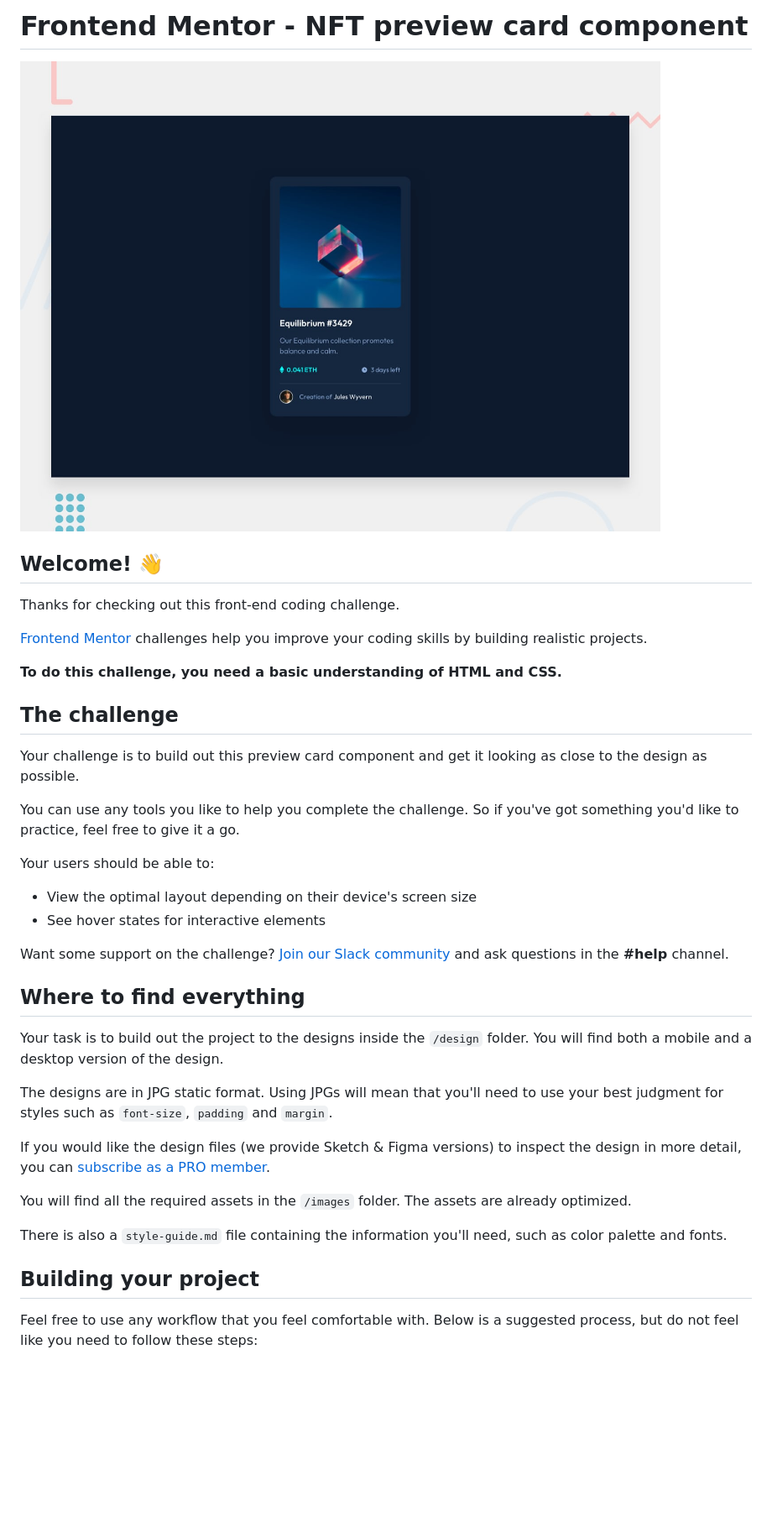
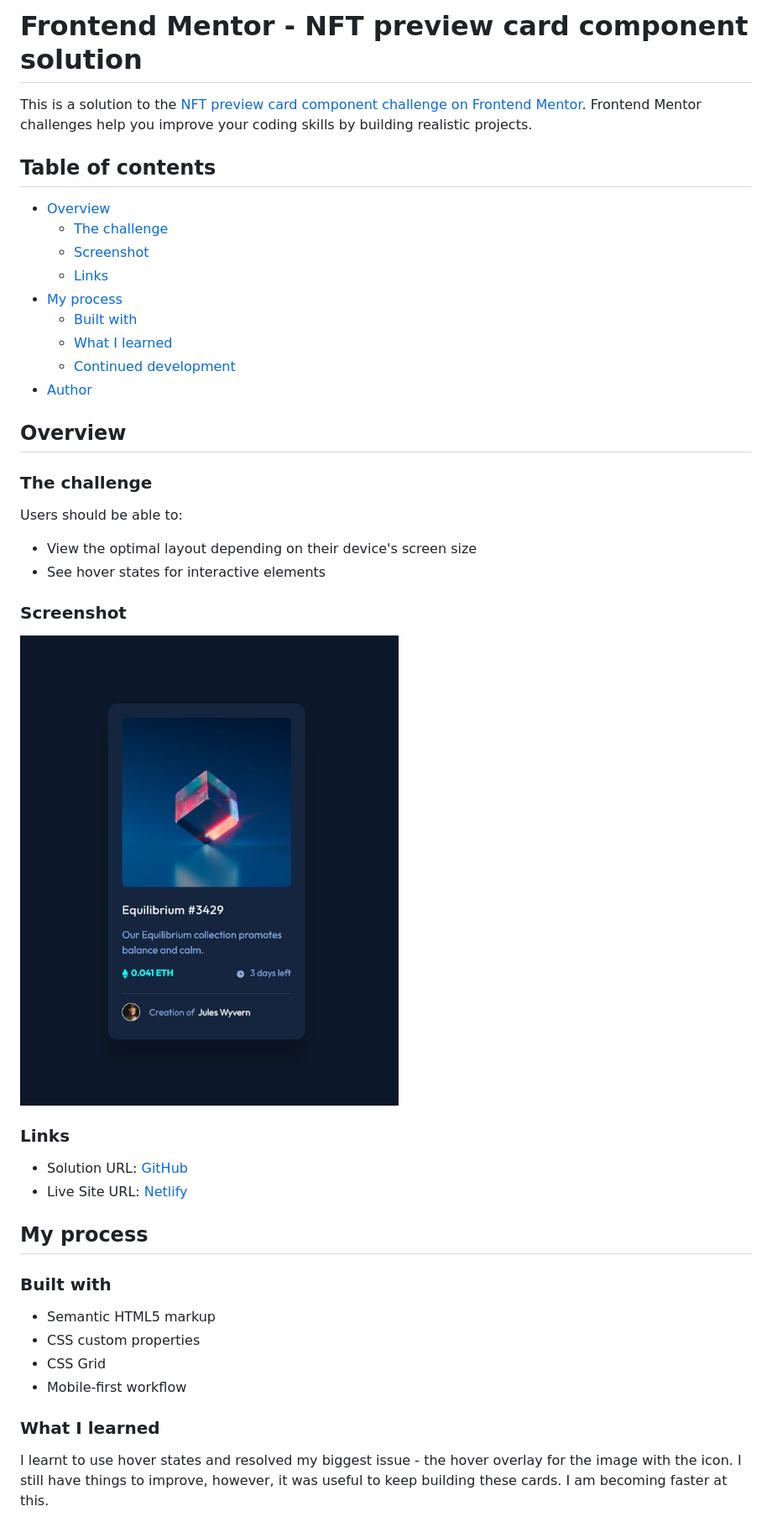
Before and after one commit to DekhanFraser/FM-NB-NFT-preview-card-component, a Markdown page: README.md, the part around the change printed below. Shown: that part at 84% size. Rendered like a GitHub page; pictures changed too: screenshot.jpg (added); blank space fills up the shorter version.

Commit message:
Updated readme, some minor changesto the card.

```diff
--- a/README.md
+++ b/README.md
@@ -1,41 +1,47 @@
-# Frontend Mentor - NFT preview card component
+# Frontend Mentor - NFT preview card component solution
 
-![Design preview for the NFT preview card component coding challenge](./design/desktop-preview.jpg)
+This is a solution to the [NFT preview card component challenge on Frontend Mentor](https://www.frontendmentor.io/challenges/nft-preview-card-component-SbdUL_w0U). Frontend Mentor challenges help you improve your coding skills by building realistic projects.
 
-## Welcome! 👋
+## Table of contents
 
-Thanks for checking out this front-end coding challenge.
+- [Overview](#overview)
+  - [The challenge](#the-challenge)
+  - [Screenshot](#screenshot)
+  - [Links](#links)
+- [My process](#my-process)
+  - [Built with](#built-with)
+  - [What I learned](#what-i-learned)
+  - [Continued development](#continued-development)
+- [Author](#author)
 
-[Frontend Mentor](https://www.frontendmentor.io) challenges help you improve your coding skills by building realistic projects.
+## Overview
 
-**To do this challenge, you need a basic understanding of HTML and CSS.**
+### The challenge
 
-## The challenge
-
-Your challenge is to build out this preview card component and get it looking as close to the design as possible.
-
-You can use any tools you like to help you complete the challenge. So if you've got something you'd like to practice, feel free to give it a go.
-
-Your users should be able to:
+Users should be able to:
 
 - View the optimal layout depending on their device's screen size
 - See hover states for interactive elements
 
-Want some support on the challenge? [Join our Slack community](https://www.frontendmentor.io/slack) and ask questions in the **#help** channel.
+### Screenshot
 
-## Where to find everything
+![](./screenshot.jpg)
 
-Your task is to build out the project to the designs inside the `/design` folder. You will find both a mobile and a desktop version of the design.
+### Links
 
-The designs are in JPG static format. Using JPGs will mean that you'll need to use your best judgment for styles such as `font-size`, `padding` and `margin`.
+- Solution URL: [GitHub](https://github.com/DekhanFraser/)
+- Live Site URL: [Netlify](https://jocular-rolypoly-de529f.netlify.app/)
 
-If you would like the design files (we provide Sketch & Figma versions) to inspect the design in more detail, you can [subscribe as a PRO member](https://www.frontendmentor.io/pro).
+## My process
 
-You will find all the required assets in the `/images` folder. The assets are already optimized.
+### Built with
 
-There is also a `style-guide.md` file containing the information you'll need, such as color palette and fonts.
+- Semantic HTML5 markup
+- CSS custom properties
+- CSS Grid
+- Mobile-first workflow
 
-## Building your project
+### What I learned
 
-Feel free to use any workflow that you feel comfortable with. Below is a suggested process, but do not feel like you need to follow these steps:
+I learnt to use hover states and resolved my biggest issue - the hover overlay for the image with the icon. I still have things to improve, however, it was useful to keep building these cards. I am becoming faster at this.
 
```
Also changed, not shown: other parts of README.md (+6 -47 lines), README-template.md (deleted, +0 -102 lines), 2 other files.
